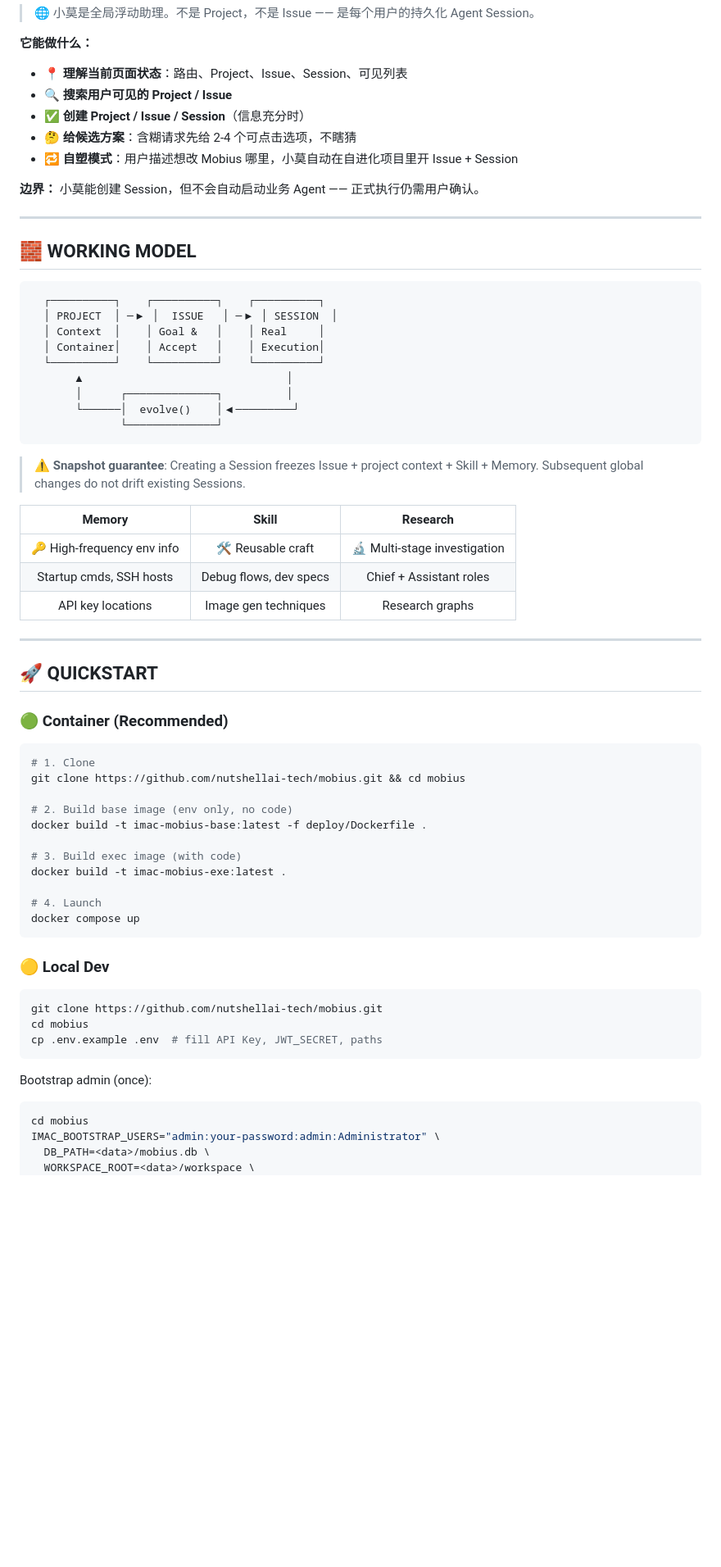
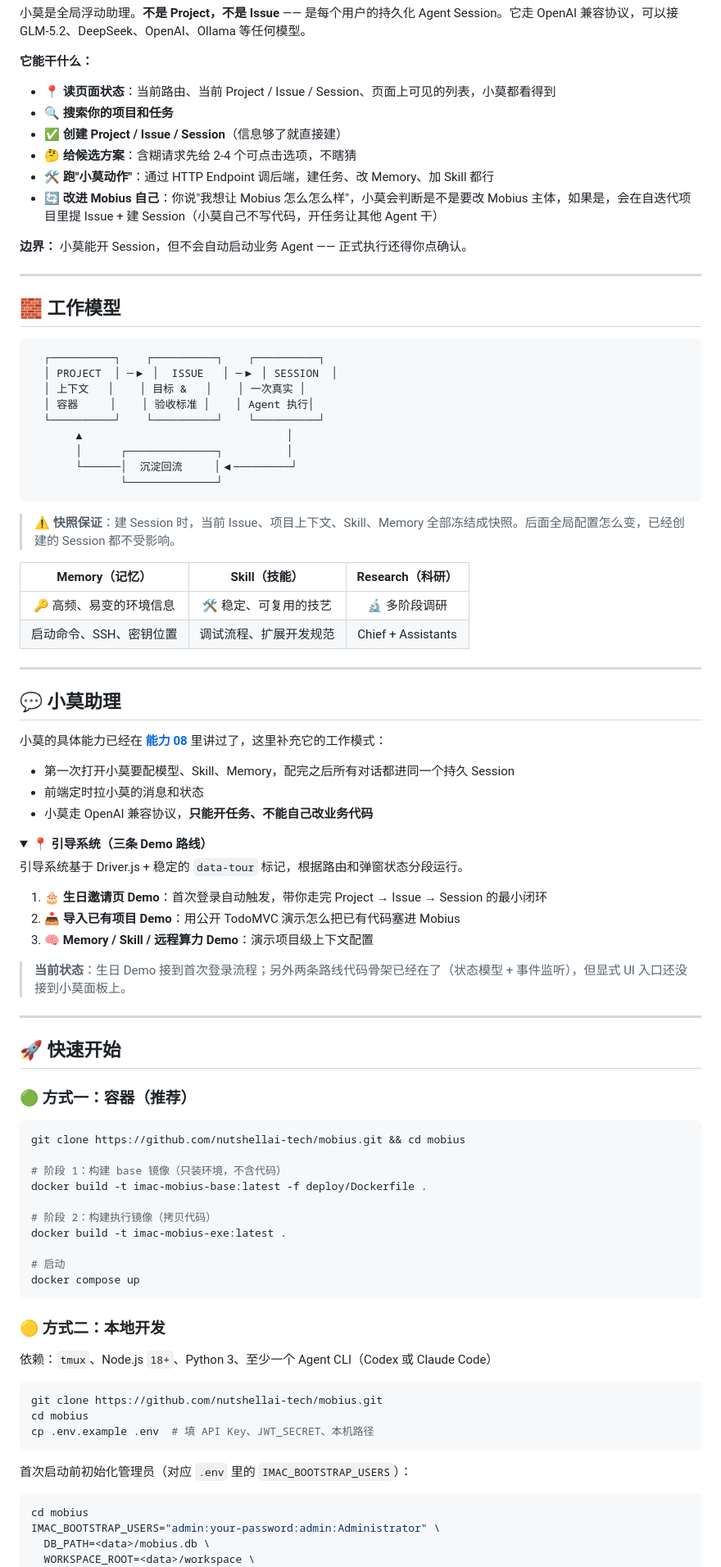
Before and after one commit to NutyHenry/mobius-readme-cyberpunk, a Markdown page: README.md, the part around one of its changes. Shown at 82% size. Drawn GitHub-style; folded sections open; blank space fills up the shorter version.

````diff
--- a/README.md
+++ b/README.md
@@ -236,70 +226,95 @@ chief_researcher ─┬─▶ assistant[0]: parallel retrieval
 
-> 🌐 小莫是全局浮动助理。不是 Project，不是 Issue —— 是每个用户的持久化 Agent Session。
+小莫是全局浮动助理。**不是 Project，不是 Issue** —— 是每个用户的持久化 Agent Session。它走 OpenAI 兼容协议，可以接 GLM-5.2、DeepSeek、OpenAI、Ollama 等任何模型。
 
-**它能做什么：**
-- 📍 **理解当前页面状态**：路由、Project、Issue、Session、可见列表
-- 🔍 **搜索用户可见的 Project / Issue**
-- ✅ **创建 Project / Issue / Session**（信息充分时）
+**它能干什么：**
+
+- 📍 **读页面状态**：当前路由、当前 Project / Issue / Session、页面上可见的列表，小莫都看得到
+- 🔍 **搜索你的项目和任务**
+- ✅ **创建 Project / Issue / Session**（信息够了就直接建）
 - 🤔 **给候选方案**：含糊请求先给 2-4 个可点击选项，不瞎猜
-- 🔁 **自塑模式**：用户描述想改 Mobius 哪里，小莫自动在自进化项目里开 Issue + Session
+- 🛠️ **跑"小莫动作"**：通过 HTTP Endpoint 调后端，建任务、改 Memory、加 Skill 都行
+- 🔄 **改进 Mobius 自己**：你说"我想让 Mobius 怎么怎么样"，小莫会判断是不是要改 Mobius 主体，如果是，会在自迭代项目里提 Issue + 建 Session（小莫自己不写代码，开任务让其他 Agent 干）
 
-**边界：** 小莫能创建 Session，但不会自动启动业务 Agent —— 正式执行仍需用户确认。
+**边界：** 小莫能开 Session，但不会自动启动业务 Agent —— 正式执行还得你点确认。
 
 </details>
 
 ---
 
-## 🧱 WORKING MODEL
+## 🧱 工作模型
 
 ```
   ┌──────────┐    ┌──────────┐    ┌──────────┐
   │ PROJECT  │ ─▶ │  ISSUE   │ ─▶ │ SESSION  │
-  │ Context  │    │ Goal &   │    │ Real     │
-  │ Container│    │ Accept   │    │ Execution│
+  │ 上下文   │    │ 目标 &   │    │ 一次真实 │
+  │ 容器     │    │ 验收标准 │    │ Agent 执行│
   └──────────┘    └──────────┘    └──────────┘
        ▲                                │
        │      ┌──────────────┐          │
-       └──────│  evolve()    │◀─────────┘
+       └──────│  沉淀回流     │◀─────────┘
               └──────────────┘
 ```
 
-> ⚠️ **Snapshot guarantee**: Creating a Session freezes Issue + project context + Skill + Memory. Subsequent global changes do not drift existing Sessions.
+> ⚠️ **快照保证**：建 Session 时，当前 Issue、项目上下文、Skill、Memory 全部冻结成快照。后面全局配置怎么变，已经创建的 Session 都不受影响。
 
-| **Memory** | **Skill** | **Research** |
+| **Memory（记忆）** | **Skill（技能）** | **Research（科研）** |
 |:---:|:---:|:---:|
-| 🔑 High-frequency env info | 🛠️ Reusable craft | 🔬 Multi-stage investigation |
-| Startup cmds, SSH hosts | Debug flows, dev specs | Chief + Assistant roles |
-| API key locations | Image gen techniques | Research graphs |
+| 🔑 高频、易变的环境信息 | 🛠️ 稳定、可复用的技艺 | 🔬 多阶段调研 |
+| 启动命令、SSH、密钥位置 | 调试流程、扩展开发规范 | Chief + Assistants |
 
 ---
 
-## 🚀 QUICKSTART
+## 💬 小莫助理
 
-### 🟢 Container (Recommended)
+小莫的具体能力已经在 **[能力 08](#-08-智能小莫知道你在哪个页面的助理)** 里讲过了，这里补充它的工作模式：
+
+- 第一次打开小莫要配模型、Skill、Memory，配完之后所有对话都进同一个持久 Session
+- 前端定时拉小莫的消息和状态
+- 小莫走 OpenAI 兼容协议，**只能开任务、不能自己改业务代码**
+
+<details>
+<summary><b>📍 引导系统（三条 Demo 路线）</b></summary>
+
+引导系统基于 Driver.js + 稳定的 `data-tour` 标记，根据路由和弹窗状态分段运行。
+
+1. 🎂 **生日邀请页 Demo**：首次登录自动触发，带你走完 Project → Issue → Session 的最小闭环
+2. 📥 **导入已有项目 Demo**：用公开 TodoMVC 演示怎么把已有代码塞进 Mobius
+3. 🧠 **Memory / Skill / 远程算力 Demo**：演示项目级上下文配置
+
+> **当前状态**：生日 Demo 接到首次登录流程；另外两条路线代码骨架已经在了（状态模型 + 事件监听），但显式 UI 入口还没接到小莫面板上。
+
+</details>
+
+---
+
+## 🚀 快速开始
+
+### 🟢 方式一：容器（推荐）
 
 ```bash
-# 1. Clone
 git clone https://github.com/nutshellai-tech/mobius.git && cd mobius
 
-# 2. Build base image (env only, no code)
+# 阶段 1：构建 base 镜像（只装环境，不含代码）
 docker build -t imac-mobius-base:latest -f deploy/Dockerfile .
 
-# 3. Build exec image (with code)
+# 阶段 2：构建执行镜像（拷贝代码）
 docker build -t imac-mobius-exe:latest .
 
-# 4. Launch
+# 启动
 docker compose up
 ```
 
-### 🟡 Local Dev
+### 🟡 方式二：本地开发
+
+依赖：`tmux`、Node.js `18+`、Python 3、至少一个 Agent CLI（Codex 或 Claude Code）
 
 ```bash
 git clone https://github.com/nutshellai-tech/mobius.git
 cd mobius
-cp .env.example .env  # fill API Key, JWT_SECRET, paths
+cp .env.example .env  # 填 API Key、JWT_SECRET、本机路径
 ```
 
-Bootstrap admin (once):
+首次启动前初始化管理员（对应 `.env` 里的 `IMAC_BOOTSTRAP_USERS`）：
 
 ```bash
 cd mobius
````
Also changed, not shown: other parts of README.md (+135 -142 lines).
